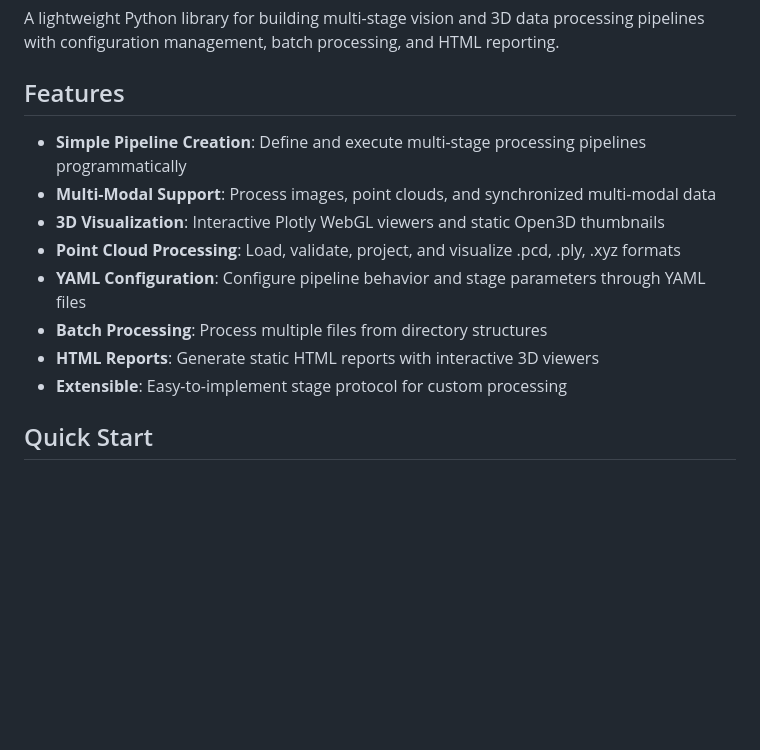
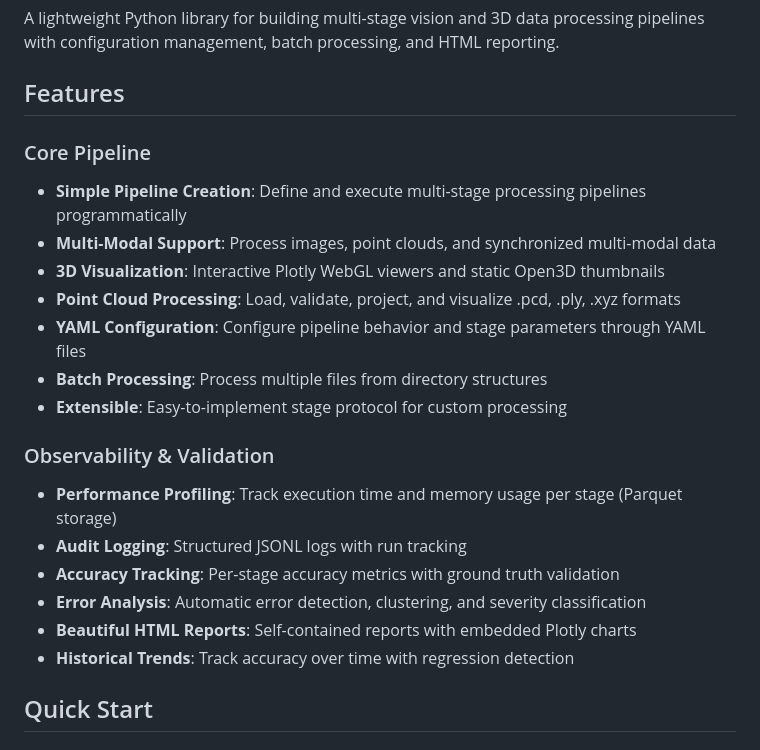
Before and after one commit to rHedBull/viz-art, a Markdown page: README.md, the part around the change. Rendered like a GitHub page; blank space fills up the shorter version.

```diff
--- a/README.md
+++ b/README.md
@@ -4,14 +4,22 @@ A lightweight Python library for building multi-stage vision and 3D data process
 
 ## Features
 
+### Core Pipeline
 - **Simple Pipeline Creation**: Define and execute multi-stage processing pipelines programmatically
 - **Multi-Modal Support**: Process images, point clouds, and synchronized multi-modal data
 - **3D Visualization**: Interactive Plotly WebGL viewers and static Open3D thumbnails
 - **Point Cloud Processing**: Load, validate, project, and visualize .pcd, .ply, .xyz formats
 - **YAML Configuration**: Configure pipeline behavior and stage parameters through YAML files
 - **Batch Processing**: Process multiple files from directory structures
-- **HTML Reports**: Generate static HTML reports with interactive 3D viewers
 - **Extensible**: Easy-to-implement stage protocol for custom processing
+
+### Observability & Validation
+- **Performance Profiling**: Track execution time and memory usage per stage (Parquet storage)
+- **Audit Logging**: Structured JSONL logs with run tracking
+- **Accuracy Tracking**: Per-stage accuracy metrics with ground truth validation
+- **Error Analysis**: Automatic error detection, clustering, and severity classification
+- **Beautiful HTML Reports**: Self-contained reports with embedded Plotly charts
+- **Historical Trends**: Track accuracy over time with regression detection
 
 ## Quick Start
 
```
Also changed, not shown: CLAUDE.md (+29 -1 lines).
